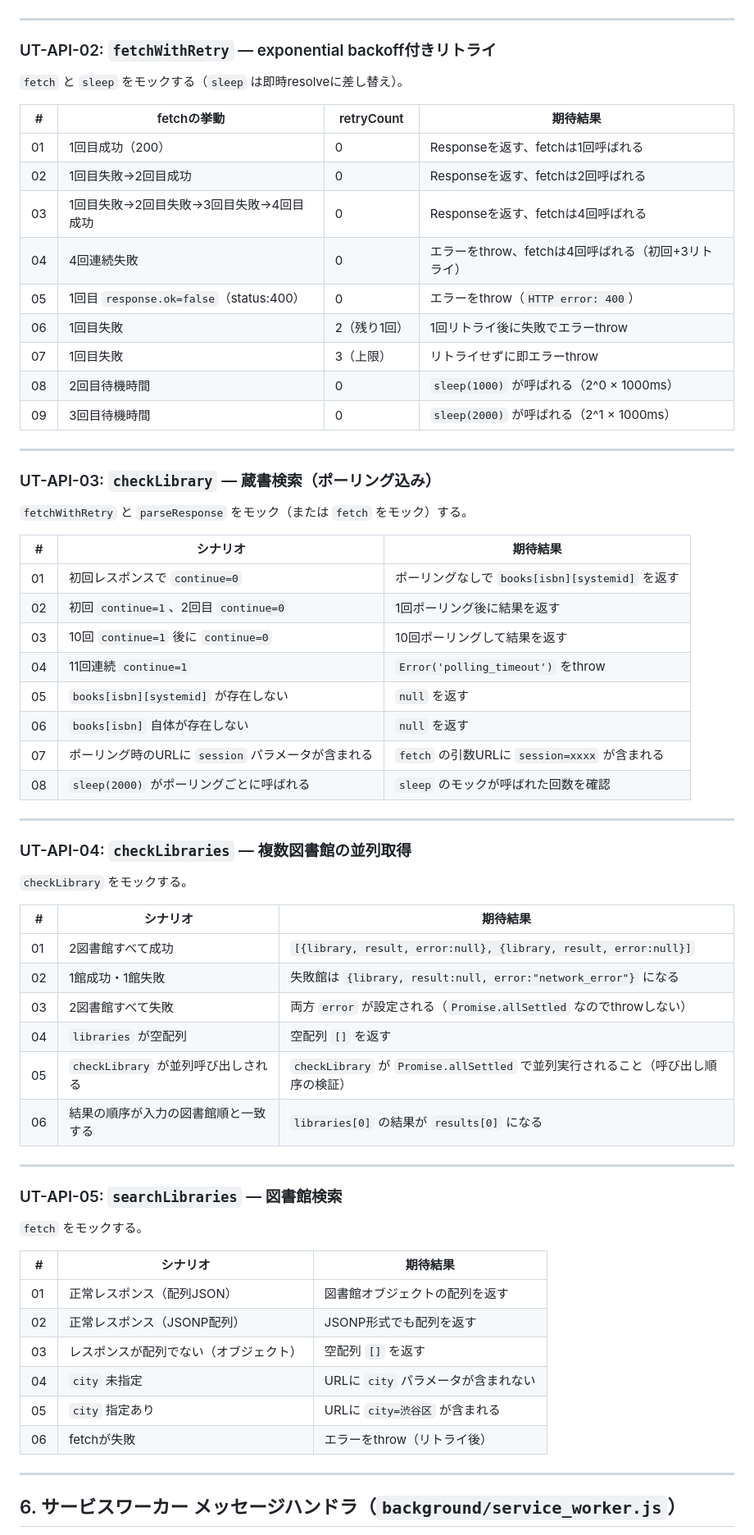
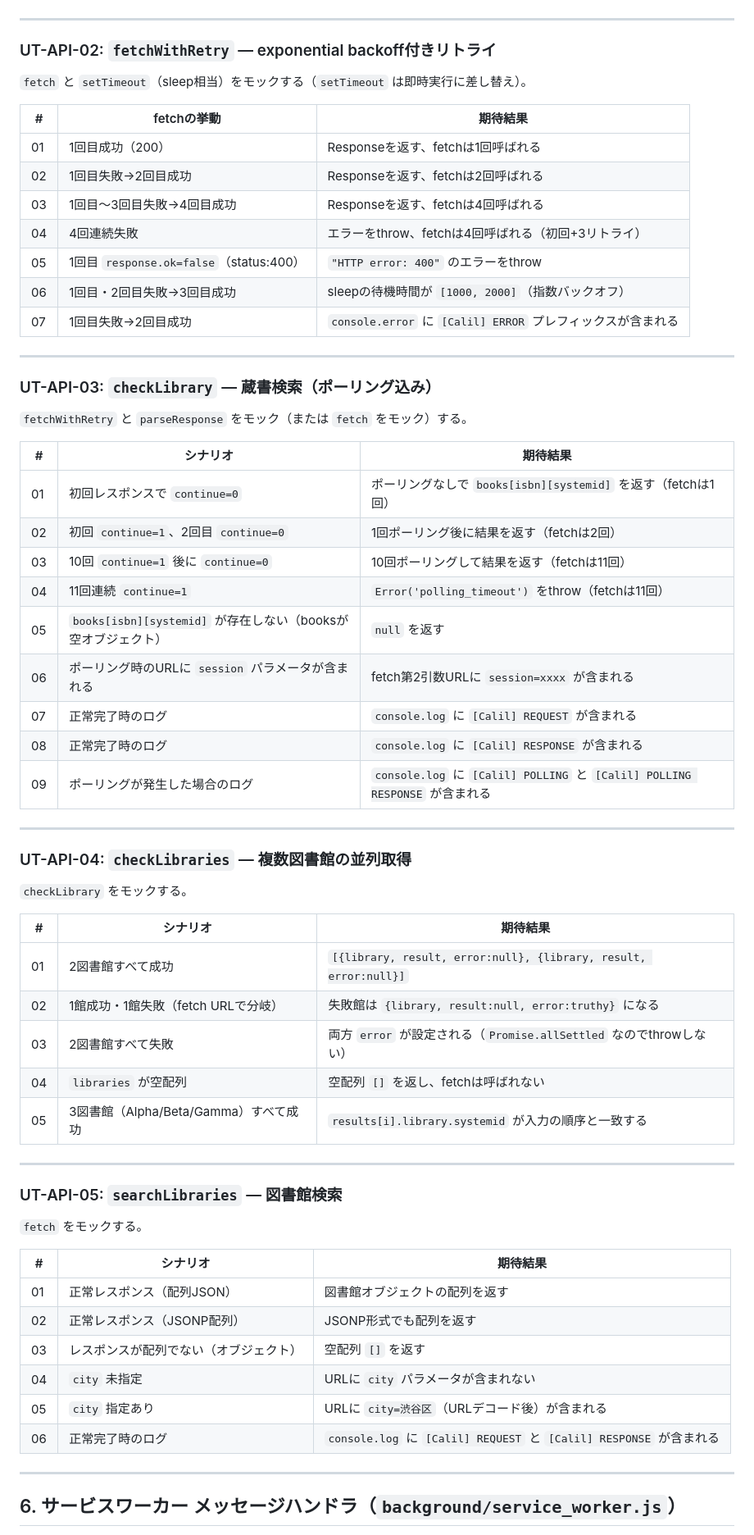
Before and after one commit to kanameg/web-library-checker, a Markdown page: 単体テスト仕様書.md, the part around one of its changes. Shown at 82% size. Rendered like a GitHub page.

```diff
--- a/単体テスト仕様書.md
+++ b/単体テスト仕様書.md
@@ -533,19 +566,17 @@ results = [{
 
 ### UT-API-02: `fetchWithRetry` — exponential backoff付きリトライ
 
-`fetch` と `sleep` をモックする（`sleep` は即時resolveに差し替え）。
+`fetch` と `setTimeout`（sleep相当）をモックする（`setTimeout` は即時実行に差し替え）。
 
-| # | fetchの挙動 | retryCount | 期待結果 |
-|---|------------|-----------|---------|
-| 01 | 1回目成功（200） | 0 | Responseを返す、fetchは1回呼ばれる |
-| 02 | 1回目失敗→2回目成功 | 0 | Responseを返す、fetchは2回呼ばれる |
-| 03 | 1回目失敗→2回目失敗→3回目失敗→4回目成功 | 0 | Responseを返す、fetchは4回呼ばれる |
-| 04 | 4回連続失敗 | 0 | エラーをthrow、fetchは4回呼ばれる（初回+3リトライ） |
-| 05 | 1回目 `response.ok=false`（status:400） | 0 | エラーをthrow（`HTTP error: 400`） |
-| 06 | 1回目失敗 | 2（残り1回） | 1回リトライ後に失敗でエラーthrow |
-| 07 | 1回目失敗 | 3（上限） | リトライせずに即エラーthrow |
-| 08 | 2回目待機時間 | 0 | `sleep(1000)` が呼ばれる（2^0 × 1000ms） |
-| 09 | 3回目待機時間 | 0 | `sleep(2000)` が呼ばれる（2^1 × 1000ms） |
+| # | fetchの挙動 | 期待結果 |
+|---|------------|---------|
+| 01 | 1回目成功（200） | Responseを返す、fetchは1回呼ばれる |
+| 02 | 1回目失敗→2回目成功 | Responseを返す、fetchは2回呼ばれる |
+| 03 | 1回目〜3回目失敗→4回目成功 | Responseを返す、fetchは4回呼ばれる |
+| 04 | 4回連続失敗 | エラーをthrow、fetchは4回呼ばれる（初回+3リトライ） |
+| 05 | 1回目 `response.ok=false`（status:400） | `"HTTP error: 400"` のエラーをthrow |
+| 06 | 1回目・2回目失敗→3回目成功 | sleepの待機時間が `[1000, 2000]`（指数バックオフ） |
+| 07 | 1回目失敗→2回目成功 | `console.error` に `[Calil] ERROR` プレフィックスが含まれる |
 
 ---
 
@@ -555,14 +586,15 @@ results = [{
 
 | # | シナリオ | 期待結果 |
 |---|---------|---------|
-| 01 | 初回レスポンスで `continue=0` | ポーリングなしで `books[isbn][systemid]` を返す |
-| 02 | 初回 `continue=1`、2回目 `continue=0` | 1回ポーリング後に結果を返す |
-| 03 | 10回 `continue=1` 後に `continue=0` | 10回ポーリングして結果を返す |
-| 04 | 11回連続 `continue=1` | `Error('polling_timeout')` をthrow |
-| 05 | `books[isbn][systemid]` が存在しない | `null` を返す |
-| 06 | `books[isbn]` 自体が存在しない | `null` を返す |
-| 07 | ポーリング時のURLに `session` パラメータが含まれる | `fetch` の引数URLに `session=xxxx` が含まれる |
-| 08 | `sleep(2000)` がポーリングごとに呼ばれる | `sleep` のモックが呼ばれた回数を確認 |
+| 01 | 初回レスポンスで `continue=0` | ポーリングなしで `books[isbn][systemid]` を返す（fetchは1回） |
+| 02 | 初回 `continue=1`、2回目 `continue=0` | 1回ポーリング後に結果を返す（fetchは2回） |
+| 03 | 10回 `continue=1` 後に `continue=0` | 10回ポーリングして結果を返す（fetchは11回） |
+| 04 | 11回連続 `continue=1` | `Error('polling_timeout')` をthrow（fetchは11回） |
+| 05 | `books[isbn][systemid]` が存在しない（booksが空オブジェクト） | `null` を返す |
+| 06 | ポーリング時のURLに `session` パラメータが含まれる | fetch第2引数URLに `session=xxxx` が含まれる |
+| 07 | 正常完了時のログ | `console.log` に `[Calil] REQUEST` が含まれる |
+| 08 | 正常完了時のログ | `console.log` に `[Calil] RESPONSE` が含まれる |
+| 09 | ポーリングが発生した場合のログ | `console.log` に `[Calil] POLLING` と `[Calil] POLLING RESPONSE` が含まれる |
 
 ---
 
@@ -573,11 +605,10 @@ results = [{
 | # | シナリオ | 期待結果 |
 |---|---------|---------|
 | 01 | 2図書館すべて成功 | `[{library, result, error:null}, {library, result, error:null}]` |
-| 02 | 1館成功・1館失敗 | 失敗館は `{library, result:null, error:"network_error"}` になる |
+| 02 | 1館成功・1館失敗（fetch URLで分岐） | 失敗館は `{library, result:null, error:truthy}` になる |
 | 03 | 2図書館すべて失敗 | 両方 `error` が設定される（`Promise.allSettled` なのでthrowしない） |
-| 04 | `libraries` が空配列 | 空配列 `[]` を返す |
-| 05 | `checkLibrary` が並列呼び出しされる | `checkLibrary` が `Promise.allSettled` で並列実行されること（呼び出し順序の検証） |
-| 06 | 結果の順序が入力の図書館順と一致する | `libraries[0]` の結果が `results[0]` になる |
+| 04 | `libraries` が空配列 | 空配列 `[]` を返し、fetchは呼ばれない |
+| 05 | 3図書館（Alpha/Beta/Gamma）すべて成功 | `results[i].library.systemid` が入力の順序と一致する |
 
 ---
 
@@ -591,8 +622,8 @@ results = [{
 | 02 | 正常レスポンス（JSONP配列） | JSONP形式でも配列を返す |
 | 03 | レスポンスが配列でない（オブジェクト） | 空配列 `[]` を返す |
 | 04 | `city` 未指定 | URLに `city` パラメータが含まれない |
-| 05 | `city` 指定あり | URLに `city=渋谷区` が含まれる |
-| 06 | fetchが失敗 | エラーをthrow（リトライ後） |
+| 05 | `city` 指定あり | URLに `city=渋谷区`（URLデコード後）が含まれる |
+| 06 | 正常完了時のログ | `console.log` に `[Calil] REQUEST` と `[Calil] RESPONSE` が含まれる |
 
 ---
 
```
Also changed, not shown: other parts of 単体テスト仕様書.md (+125 -64 lines).
